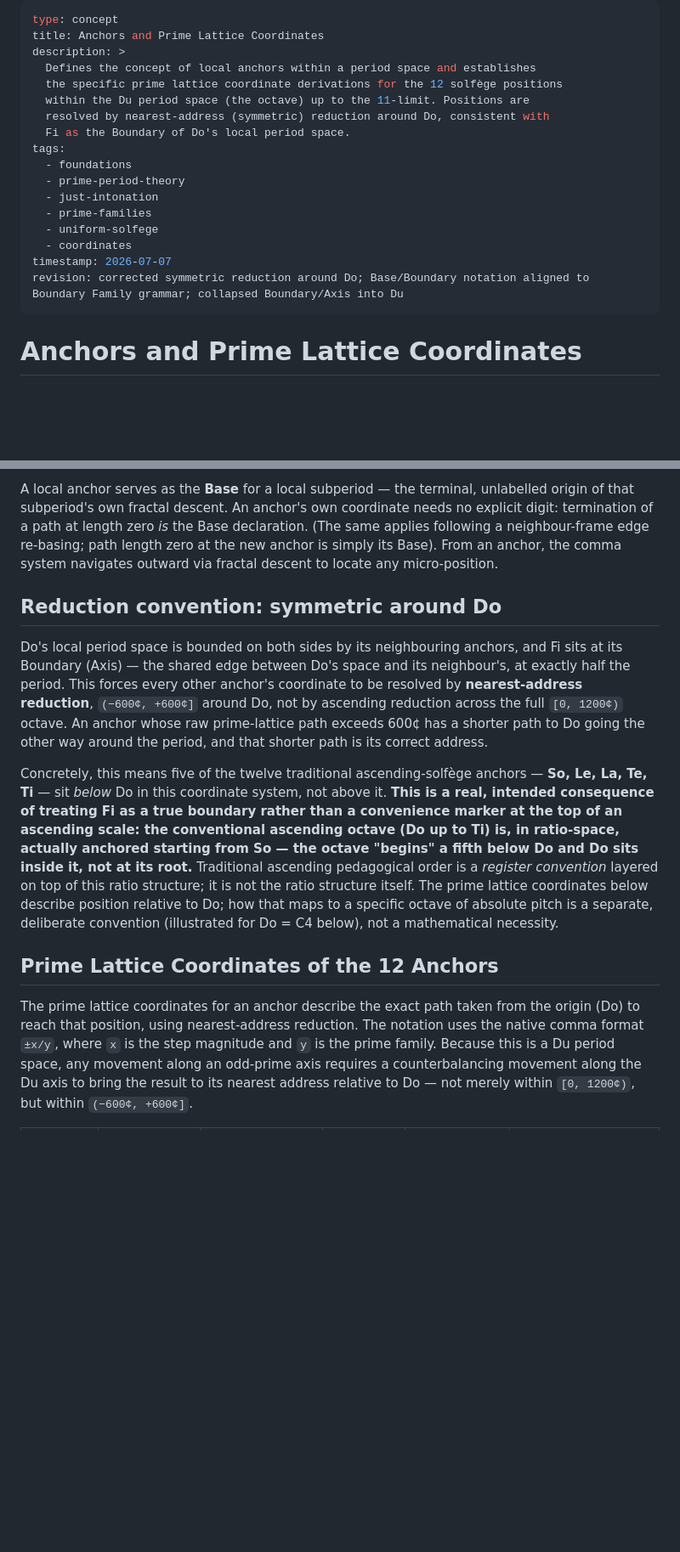
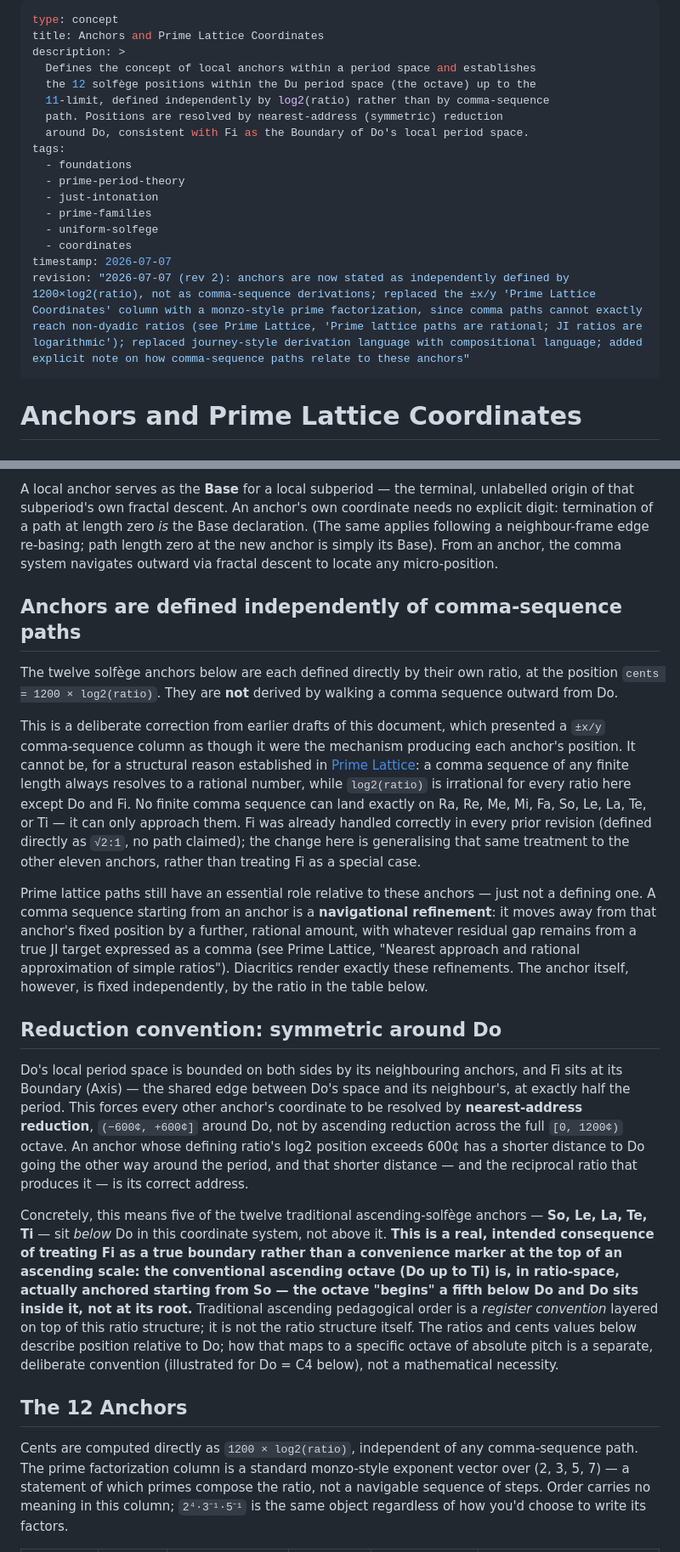
Before and after one commit to sharimchua/prime-period-theory, a Markdown page: okf/foundations/anchors.md, 2 parts joined by grey strips. Shown at 85% size. Drawn GitHub-style; blank space fills up the shorter version.

```diff
--- a/okf/foundations/anchors.md
+++ b/okf/foundations/anchors.md
@@ -3,10 +3,10 @@ type: concept
 title: Anchors and Prime Lattice Coordinates
 description: >
   Defines the concept of local anchors within a period space and establishes
-  the specific prime lattice coordinate derivations for the 12 solfège positions
-  within the Du period space (the octave) up to the 11-limit. Positions are
-  resolved by nearest-address (symmetric) reduction around Do, consistent with
-  Fi as the Boundary of Do's local period space.
+  the 12 solfège positions within the Du period space (the octave) up to the
+  11-limit, defined independently by log2(ratio) rather than by comma-sequence
+  path. Positions are resolved by nearest-address (symmetric) reduction
+  around Do, consistent with Fi as the Boundary of Do's local period space.
 tags:
   - foundations
   - prime-period-theory
@@ -15,7 +15,7 @@ tags:
   - uniform-solfege
   - coordinates
 timestamp: 2026-07-07
-revision: corrected symmetric reduction around Do; Base/Boundary notation aligned to Boundary Family grammar; collapsed Boundary/Axis into Du
+revision: "2026-07-07 (rev 2): anchors are now stated as independently defined by 1200×log2(ratio), not as comma-sequence derivations; replaced the ±x/y 'Prime Lattice Coordinates' column with a monzo-style prime factorization, since comma paths cannot exactly reach non-dyadic ratios (see Prime Lattice, 'Prime lattice paths are rational; JI ratios are logarithmic'); replaced journey-style derivation language with compositional language; added explicit note on how comma-sequence paths relate to these anchors"
 ---
 
 # Anchors and Prime Lattice Coordinates
@@ -26,13 +26,45 @@ In Prime Period Theory, a **period space** is a continuous bounded space mapped
 
 A local anchor serves as the **Base** for a local subperiod — the terminal, unlabelled origin of that subperiod's own fractal descent. An anchor's own coordinate needs no explicit digit: termination of a path at length zero *is* the Base declaration. (The same applies following a neighbour-frame edge re-basing; path length zero at the new anchor is simply its Base). From an anchor, the comma system navigates outward via fractal descent to locate any micro-position.
 
+## Anchors are defined independently of comma-sequence paths
+
+The twelve solfège anchors below are each defined directly by their own
+ratio, at the position `cents = 1200 × log2(ratio)`. They are **not**
+derived by walking a comma sequence outward from Do.
+
+This is a deliberate correction from earlier drafts of this document, which
+presented a `±x/y` comma-sequence column as though it were the mechanism
+producing each anchor's position. It cannot be, for a structural reason
+established in [Prime Lattice](prime-lattice.md#prime-lattice-paths-are-rational-ji-ratios-are-logarithmic):
+a comma sequence of any finite length always resolves to a rational number,
+while `log2(ratio)` is irrational for every ratio here except Do and Fi.
+No finite comma sequence can land exactly on Ra, Re, Me, Mi, Fa, So, Le, La,
+Te, or Ti — it can only approach them. Fi was already handled correctly in
+every prior revision (defined directly as `√2:1`, no path claimed); the
+change here is generalising that same treatment to the other eleven anchors,
+rather than treating Fi as a special case.
+
+Prime lattice paths still have an essential role relative to these anchors —
+just not a defining one. A comma sequence starting from an anchor is a
+**navigational refinement**: it moves away from that anchor's fixed position
+by a further, rational amount, with whatever residual gap remains from a
+true JI target expressed as a comma (see Prime Lattice, "Nearest approach
+and rational approximation of simple ratios"). Diacritics render exactly
+these refinements. The anchor itself, however, is fixed independently, by
+the ratio in the table below.
+
 ## Reduction convention: symmetric around Do
 
-Do's local period space is bounded on both sides by its neighbouring anchors, and Fi sits at its Boundary (Axis) — the shared edge between Do's space and its neighbour's, at exactly half the period. This forces every other anchor's coordinate to be resolved by **nearest-address reduction**, `(−600¢, +600¢]` around Do, not by ascending reduction across the full `[0, 1200¢)` octave. An anchor whose raw prime-lattice path exceeds 600¢ has a shorter path to Do going the other way around the period, and that shorter path is its correct address.
+Do's local period space is bounded on both sides by its neighbouring anchors, and Fi sits at its Boundary (Axis) — the shared edge between Do's space and its neighbour's, at exactly half the period. This forces every other anchor's coordinate to be resolved by **nearest-address reduction**, `(−600¢, +600¢]` around Do, not by ascending reduction across the full `[0, 1200¢)` octave. An anchor whose defining ratio's log2 position exceeds 600¢ has a shorter distance to Do going the other way around the period, and that shorter distance — and the reciprocal ratio that produces it — is its correct address.
 
-Concretely, this means five of the twelve traditional ascending-solfège anchors — **So, Le, La, Te, Ti** — sit *below* Do in this coordinate system, not above it. **This is a real, intended consequence of treating Fi as a true boundary rather than a convenience marker at the top of an ascending scale: the conventional ascending octave (Do up to Ti) is, in ratio-space, actually anchored starting from So — the octave "begins" a fifth below Do and Do sits inside it, not at its root.** Traditional ascending pedagogical order is a *register convention* layered on top of this ratio structure; it is not the ratio structure itself. The prime lattice coordinates below describe position relative to Do; how that maps to a specific octave of absolute pitch is a separate, deliberate convention (illustrated for Do = C4 below), not a mathematical necessity.
+Concretely, this means five of the twelve traditional ascending-solfège anchors — **So, Le, La, Te, Ti** — sit *below* Do in this coordinate system, not above it. **This is a real, intended consequence of treating Fi as a true boundary rather than a convenience marker at the top of an ascending scale: the conventional ascending octave (Do up to Ti) is, in ratio-space, actually anchored starting from So — the octave "begins" a fifth below Do and Do sits inside it, not at its root.** Traditional ascending pedagogical order is a *register convention* layered on top of this ratio structure; it is not the ratio structure itself. The ratios and cents values below describe position relative to Do; how that maps to a specific octave of absolute pitch is a separate, deliberate convention (illustrated for Do = C4 below), not a mathematical necessity.
 
-## Prime Lattice Coordinates of the 12 Anchors
+## The 12 Anchors
 
-The prime lattice coordinates for an anchor describe the exact path taken from the origin (Do) to reach that position, using nearest-address reduction. The notation uses the native comma format `±x/y`, where `x` is the step magnitude and `y` is the prime family. Because this is a Du period space, any movement along an odd-prime axis requires a counterbalancing movement along the Du axis to bring the result to its nearest address relative to Do — not merely within `[0, 1200¢)`, but within `(−600¢, +600¢]`.
+Cents are computed directly as `1200 × log2(ratio)`, independent of any
+comma-sequence path. The prime factorization column is a standard monzo-style
+exponent vector over (2, 3, 5, 7) — a statement of which primes compose the
+ratio, not a navigable sequence of steps. Order carries no meaning in this
+column; `2⁴·3⁻¹·5⁻¹` is the same object regardless of how you'd choose to
+write its factors.
 
```
Also changed, not shown: other parts of okf/foundations/anchors.md (+27 -20 lines).
